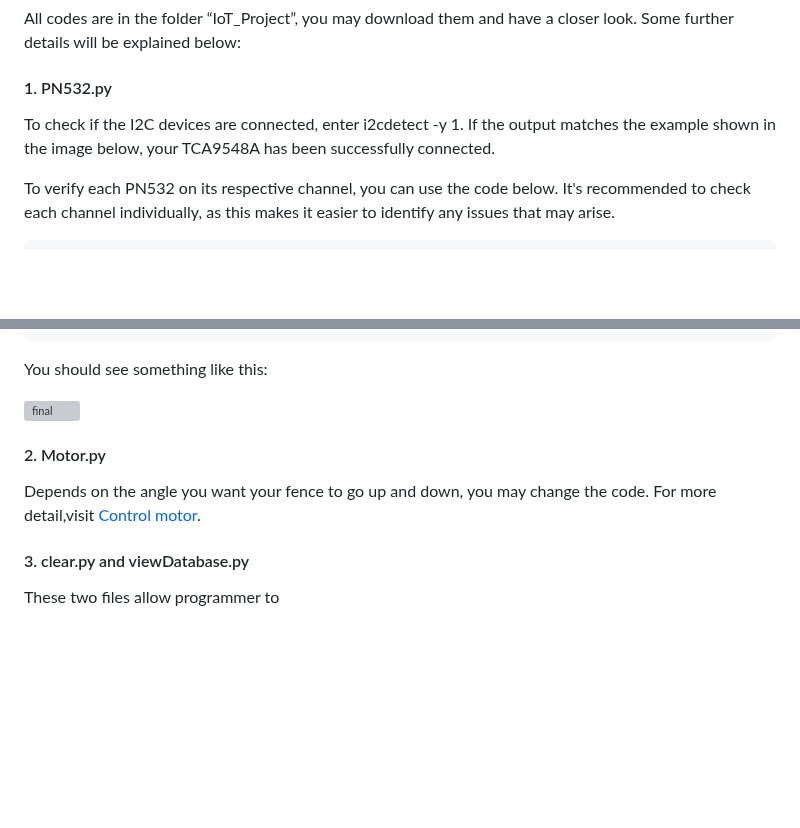
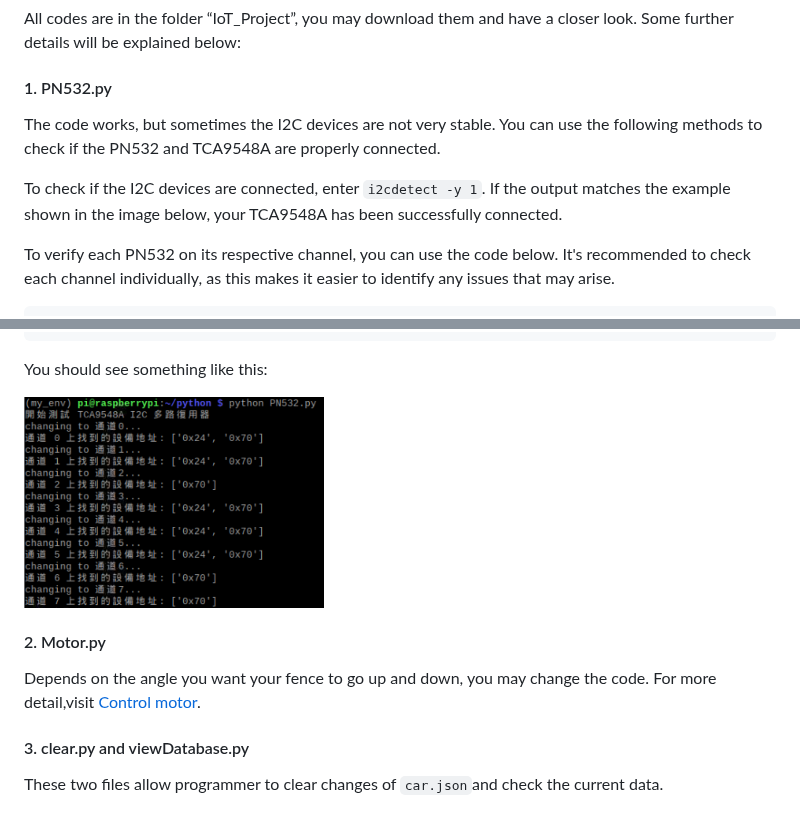
Before and after one commit to sydneyliao/IoTParkingLot, a Markdown page: README.md, 2 parts joined by grey strips. GitHub-like rendering; blank space fills up the shorter version; grey boxes are pictures that could not be loaded.

````diff
--- a/README.md
+++ b/README.md
@@ -94,7 +94,9 @@ if there’s an error message, enter
 All codes are in the folder “IoT_Project”, you may download them and have a closer look. Some further details will be explained below:
 
 #### 1. PN532.py
-To check if the I2C devices are connected, enter i2cdetect -y 1. If the output matches the example shown in the image below, your TCA9548A has been successfully connected.
+The code works, but sometimes the I2C devices are not very stable. You can use the following methods to check if the PN532 and TCA9548A are properly connected.
+
+To check if the I2C devices are connected, enter ``i2cdetect -y 1``. If the output matches the example shown in the image below, your TCA9548A has been successfully connected.
 
 To verify each PN532 on its respective channel, you can use the code below. It's recommended to check each channel individually, as this makes it easier to identify any issues that may arise.
 ```
@@ -184,9 +186,9 @@ if __name__ == "__main__":
 ```
 You should see something like this:
 
-<img src="images/channel.jpg" alt="final" title="final" width="300">
+<img src="images/channel.png" alt="final" title="final" width="300">
 
 #### 2.	Motor.py
 Depends on the angle you want your fence to go up and down, you may change the code. For more detail,visit [Control motor](https://docs.sunfounder.com/projects/umsk/en/latest/05_raspberry_pi/pi_lesson33_servo.html).
 #### 3. clear.py and viewDatabase.py
-These two files allow programmer to
+These two files allow programmer to clear changes of ``car.json``and check the current data.
````
